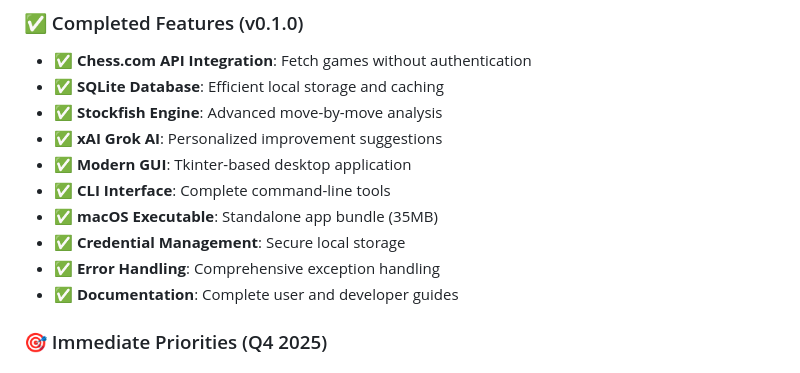
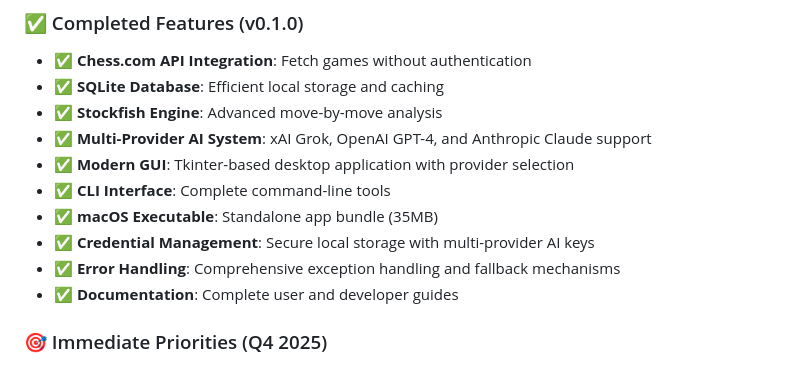
Before and after one commit to dentity007/chess-analyzer, a Markdown page: ROADMAP.md, the part around the change. GitHub-like rendering.

```diff
--- a/ROADMAP.md
+++ b/ROADMAP.md
@@ -10,12 +10,12 @@ Chess Analyzer v0.1.0 is a fully functional, professional chess analysis applica
 - **✅ Chess.com API Integration**: Fetch games without authentication
 - **✅ SQLite Database**: Efficient local storage and caching
 - **✅ Stockfish Engine**: Advanced move-by-move analysis
-- **✅ xAI Grok AI**: Personalized improvement suggestions
-- **✅ Modern GUI**: Tkinter-based desktop application
+- **✅ Multi-Provider AI System**: xAI Grok, OpenAI GPT-4, and Anthropic Claude support
+- **✅ Modern GUI**: Tkinter-based desktop application with provider selection
 - **✅ CLI Interface**: Complete command-line tools
 - **✅ macOS Executable**: Standalone app bundle (35MB)
-- **✅ Credential Management**: Secure local storage
-- **✅ Error Handling**: Comprehensive exception handling
+- **✅ Credential Management**: Secure local storage with multi-provider AI keys
+- **✅ Error Handling**: Comprehensive exception handling and fallback mechanisms
 - **✅ Documentation**: Complete user and developer guides
 
 ### 🎯 Immediate Priorities (Q4 2025)
```
Also changed, not shown: CHANGELOG.md (+15 -0 lines), project_plan.md (+3 -1 lines).
